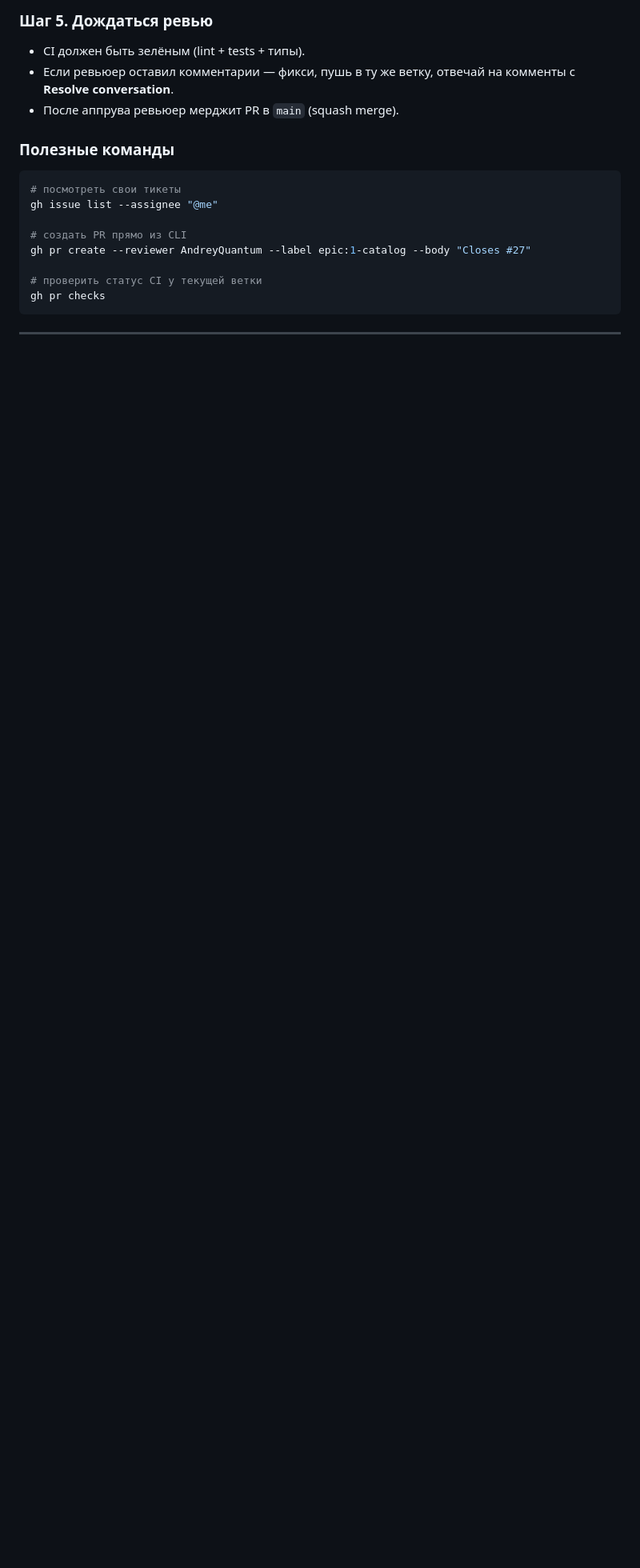
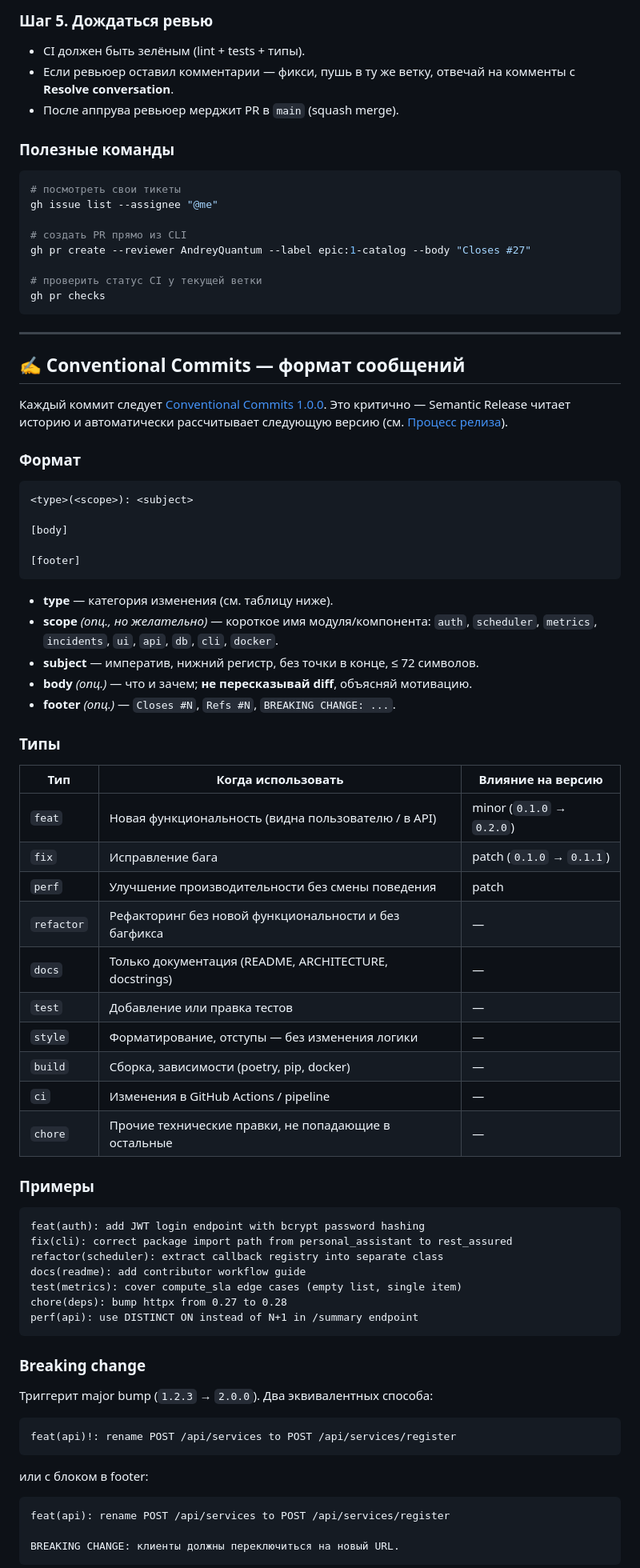
Before and after one commit to mipt-pp-hackaton/rest_assured, a Markdown page: README.md, the part around one of its changes. Shown at 80% size. Rendered like a GitHub page; blank space fills up the shorter version.

Commit message:
docs: expand contributor guide with detailed Conventional Commits section
Co-Authored-By: Claude Opus 4.7 (1M context) <noreply@anthropic.com>

````diff
--- a/README.md
+++ b/README.md
@@ -157,3 +153,66 @@ gh pr checks
 
 ---
 
+## ✍️ Conventional Commits — формат сообщений
+
+Каждый коммит следует [Conventional Commits 1.0.0](https://www.conventionalcommits.org/ru/v1.0.0/). Это критично — Semantic Release читает историю и автоматически рассчитывает следующую версию (см. [Процесс релиза](#-процесс-релиза)).
+
+### Формат
+
+```
+<type>(<scope>): <subject>
+
+[body]
+
+[footer]
+```
+
+- **type** — категория изменения (см. таблицу ниже).
+- **scope** *(опц., но желательно)* — короткое имя модуля/компонента: `auth`, `scheduler`, `metrics`, `incidents`, `ui`, `api`, `db`, `cli`, `docker`.
+- **subject** — императив, нижний регистр, без точки в конце, ≤ 72 символов.
+- **body** *(опц.)* — что и зачем; **не пересказывай diff**, объясняй мотивацию.
+- **footer** *(опц.)* — `Closes #N`, `Refs #N`, `BREAKING CHANGE: ...`.
+
+### Типы
+
+| Тип        | Когда использовать                                                       | Влияние на версию          |
+|------------|--------------------------------------------------------------------------|----------------------------|
+| `feat`     | Новая функциональность (видна пользователю / в API)                      | minor (`0.1.0` → `0.2.0`)  |
+| `fix`      | Исправление бага                                                          | patch (`0.1.0` → `0.1.1`)  |
+| `perf`     | Улучшение производительности без смены поведения                          | patch                      |
+| `refactor` | Рефакторинг без новой функциональности и без багфикса                     | —                          |
+| `docs`     | Только документация (README, ARCHITECTURE, docstrings)                   | —                          |
+| `test`     | Добавление или правка тестов                                              | —                          |
+| `style`    | Форматирование, отступы — без изменения логики                            | —                          |
+| `build`    | Сборка, зависимости (poetry, pip, docker)                                | —                          |
+| `ci`       | Изменения в GitHub Actions / pipeline                                    | —                          |
+| `chore`    | Прочие технические правки, не попадающие в остальные                     | —                          |
+
+### Примеры
+
+```
+feat(auth): add JWT login endpoint with bcrypt password hashing
+fix(cli): correct package import path from personal_assistant to rest_assured
+refactor(scheduler): extract callback registry into separate class
+docs(readme): add contributor workflow guide
+test(metrics): cover compute_sla edge cases (empty list, single item)
+chore(deps): bump httpx from 0.27 to 0.28
+perf(api): use DISTINCT ON instead of N+1 in /summary endpoint
+```
+
+### Breaking change
+
+Триггерит major bump (`1.2.3` → `2.0.0`). Два эквивалентных способа:
+
+```
+feat(api)!: rename POST /api/services to POST /api/services/register
+```
+
+или с блоком в footer:
+
+```
+feat(api): rename POST /api/services to POST /api/services/register
+
+BREAKING CHANGE: клиенты должны переключиться на новый URL.
+```
+
````
Also changed, not shown: other parts of README.md (+24 -5 lines).
